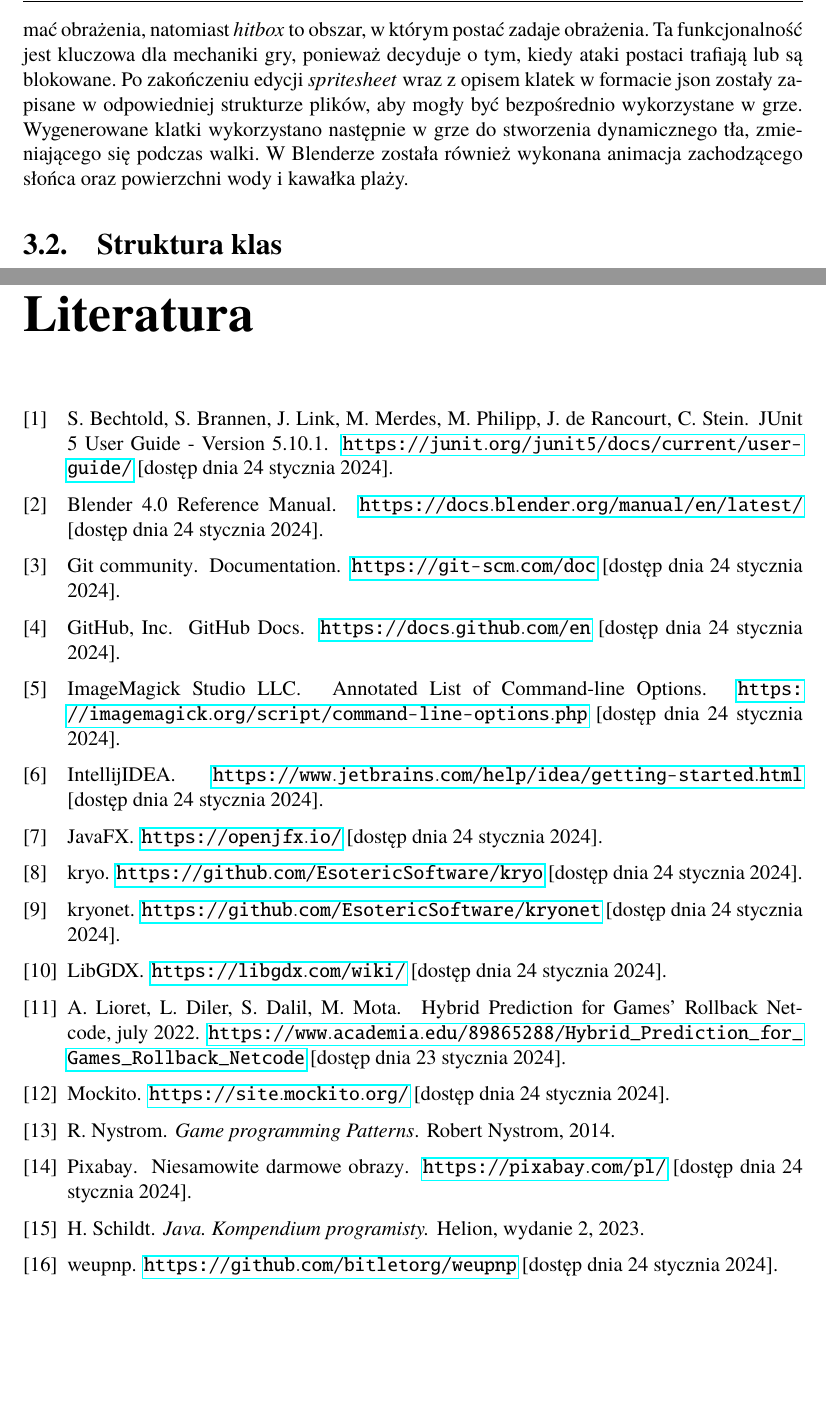
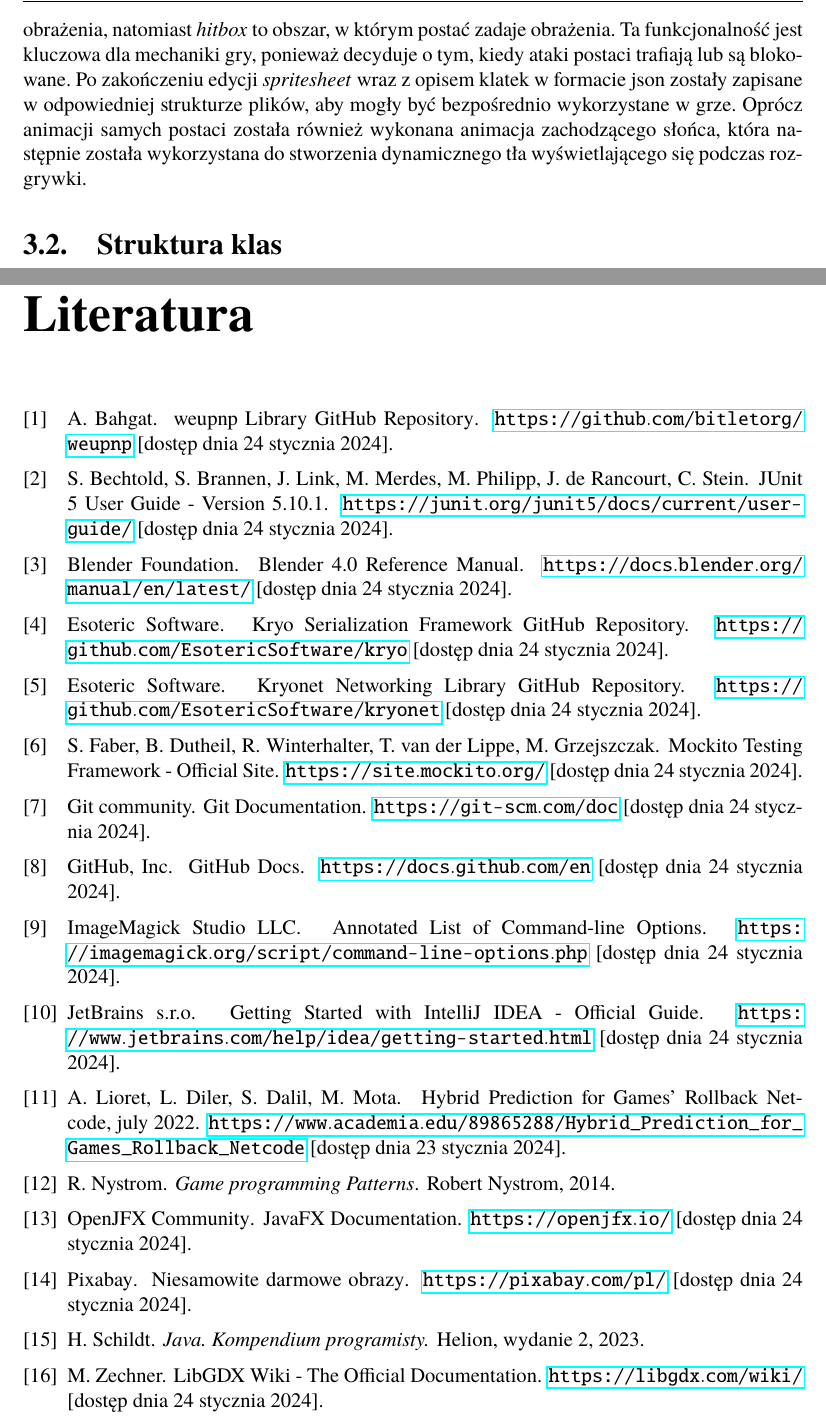
Before and after one commit to Jaskarnet/2D-Fighting-Game, a LaTeX thesis (Dyplom.tex, which reads dokumentacja.bib, rozdzial03.tex): two parts of pages 15 and 30 of 32, joined at a grey line, cut so that both start at the same text, the shorter picture padded with empty space. Compiled offline with pdfLaTeX.

Commit message:
Updated bibliography and small text changes throughout whole document

```diff
--- a/dokumentacja.bib
+++ b/dokumentacja.bib
@@ -28,33 +28,33 @@
 }
 
 @misc{LibGDX,
-    key = {LibGDX},
-    title = {{LibGDX}},
-    note = {\url{https://libgdx.com/wiki/} [dostęp dnia 24 stycznia 2024]},
+    author = {Mario Zechner},
+    title = {{LibGDX Wiki - The Official Documentation}},
+    note = {\url{https://libgdx.com/wiki/} [dostęp dnia 24 stycznia 2024]}
 }
 
 @misc{kryo,
-    key = {Kryo},
-    title = {{kryo}},
-    note = {\url{https://github.com/EsotericSoftware/kryo} [dostęp dnia 24 stycznia 2024]},
+    author = {{Esoteric Software}},
+    title = {{Kryo Serialization Framework GitHub Repository}},
+    note = {\url{https://github.com/EsotericSoftware/kryo} [dostęp dnia 24 stycznia 2024]}
 }
 
 
 @misc{kryonet,
-    key = {Kryonet},
-    title = {{kryonet}},
-    note = {\url{https://github.com/EsotericSoftware/kryonet} [dostęp dnia 24 stycznia 2024]},
+    author = {{Esoteric Software}},
+    title = {{Kryonet Networking Library GitHub Repository}},
+    note = {\url{https://github.com/EsotericSoftware/kryonet} [dostęp dnia 24 stycznia 2024]}
 }
 
 @misc{JavaFX,
-    key = {JavaFX},
-    title = {{JavaFX}},
-    note = {\url{https://openjfx.io/} [dostęp dnia 24 stycznia 2024]},
+    author = {{OpenJFX Community}},
+    title = {{JavaFX Documentation}},
+    note = {\url{https://openjfx.io/} [dostęp dnia 24 stycznia 2024]}
 }
 
 @misc{IntellijIDEA,
-    key = {IntellijIDEA},
-    title = {{IntellijIDEA}},
+    author = {{JetBrains s.r.o.}},
+    title = {{Getting Started with IntelliJ IDEA - Official Guide}},
     note = {\url{https://www.jetbrains.com/help/idea/getting-started.html} [dostęp dnia 24 stycznia 2024]},
 }
 
@@ -87,7 +87,7 @@
 @misc{Git,
     key = {Git},
 		author = {{Git community}},
-    title = {{Documentation}},
+    title = {{Git Documentation}},
     note = {\url{https://git-scm.com/doc} [dostęp dnia 24 stycznia 2024]},
 }
 
@@ -99,13 +99,13 @@
 }
 
 @misc{Mockito,
-    key = {Mockito},
-    title = {{Mockito}},
+    author = {Szczepan Faber and Brice Dutheil and Rafael Winterhalter and Tim van der Lippe and Marcin Grzejszczak},
+    title = {{Mockito Testing Framework - Official Site}},
     note = {\url{https://site.mockito.org/} [dostęp dnia 24 stycznia 2024]},
 }
 
 @misc{weupnp,
-    key = {weupnp},
-    title = {{weupnp}},
+    author = {Alessandro Bahgat},
+    title = {{weupnp Library GitHub Repository}},
     note = {\url{https://github.com/bitletorg/weupnp} [dostęp dnia 24 stycznia 2024]},
 }
--- a/rozdzial03.tex
+++ b/rozdzial03.tex
@@ -8,7 +8,8 @@
 	\caption{Proces tworzenia animacji: a) modelowanie, b) \emph{rigging}, c) wygenerowanie \emph{sprite'ów}, d) stworzenie \emph{spritesheet'a}, e) edycja klatek, f) definicja \emph{hurtbox'ów} i \emph{hitbox'ów}}
 	\label{fig:animacja}
 \end{figure}
-Na początku postać została zamodelowana w 3D. Użyto do tego narzędzia Blender. Następnie przeprowadzono \emph{rigging}, czyli proces dodawania szkieletu do modelu 3D, który pozwala na animowanie poszczególnych części ciała. Po ustawieniu postaci w pożądanych pozach, każda klatka animacji była renderowana i zapisywana jako seria oddzielnych plików graficznych (\emph{sprite'ów}). Te obrazy stanowiły podstawę dla każdego ruchu postaci w grze. Następnie używając narzędzia ImageMagick \emph{sprite'y} zostały połączone w jeden większy obraz zwany \emph{spritesheet'em}. Używając stworzonego przez autora pracy, na potrzeby tego projektu, narzędzia do edycji animacji Move Editor, stworzono wpisy do każdej klatki, opisujące między innymi ruch postaci. W Move Editorze określano również \emph{hurtbox'y} i \emph{hitbox'y} dla każdej klatki animacji. \emph{Hurtbox} to obszar, w którym postać może otrzymać obrażenia, natomiast \emph{hitbox} to obszar, w którym postać zadaje obrażenia. Ta funkcjonalność jest kluczowa dla mechaniki gry, ponieważ decyduje o tym, kiedy ataki postaci trafiają lub są blokowane. Po zakończeniu edycji \emph{spritesheet} wraz z opisem klatek w formacie json zostały zapisane w odpowiedniej strukturze plików, aby mogły być bezpośrednio wykorzystane w grze. Wygenerowane klatki wykorzystano następnie w grze do stworzenia dynamicznego tła, zmieniającego się podczas walki. W Blenderze została również wykonana animacja zachodzącego słońca oraz powierzchni wody i kawałka plaży.
+Na początku postać została zamodelowana w 3D. Użyto do tego narzędzia Blender. Następnie przeprowadzono \emph{rigging}, czyli proces dodawania szkieletu do modelu 3D, który pozwala na animowanie poszczególnych części ciała. Po ustawieniu postaci w pożądanych pozach, każda klatka animacji była renderowana i zapisywana jako seria oddzielnych plików graficznych (\emph{sprite'ów}). Te obrazy stanowiły podstawę dla każdego ruchu postaci w grze. Następnie używając narzędzia ImageMagick \emph{sprite'y} zostały połączone w jeden większy obraz zwany \emph{spritesheet'em}. Używając stworzonego przez autora pracy, na potrzeby tego projektu, narzędzia do edycji animacji Move Editor, stworzono wpisy do każdej klatki, opisujące między innymi ruch postaci. W Move Editorze określano również \emph{hurtbox'y} i \emph{hitbox'y} dla każdej klatki animacji. \emph{Hurtbox} to obszar, w którym postać może otrzymać obrażenia, natomiast \emph{hitbox} to obszar, w którym postać zadaje obrażenia. Ta funkcjonalność jest kluczowa dla mechaniki gry, ponieważ decyduje o tym, kiedy ataki postaci trafiają lub są blokowane. Po zakończeniu edycji \emph{spritesheet} wraz z opisem klatek w formacie json zostały zapisane w odpowiedniej strukturze plików, aby mogły być bezpośrednio wykorzystane w grze. Oprócz animacji samych postaci została również wykonana animacja zachodzącego słońca, która następnie została wykorzystana do stworzenia dynamicznego tła wyświetlającego się podczas rozgrywki.
+
 
 \section{Struktura klas}
 Na rysunku \ref{fig:struktura_klas} przedstawiono główne klasy stworzone na potrzeby gry. W poniższych podsekcjach zamieszczono krótki opis każdej z nich.
```
Also changed, not shown: rozdzial05.tex (+2 -4 lines), skroty.tex (+2 -2 lines), dokumentacja.bib (4 more changed lines), rozdzial03.tex (4 more changed lines).
